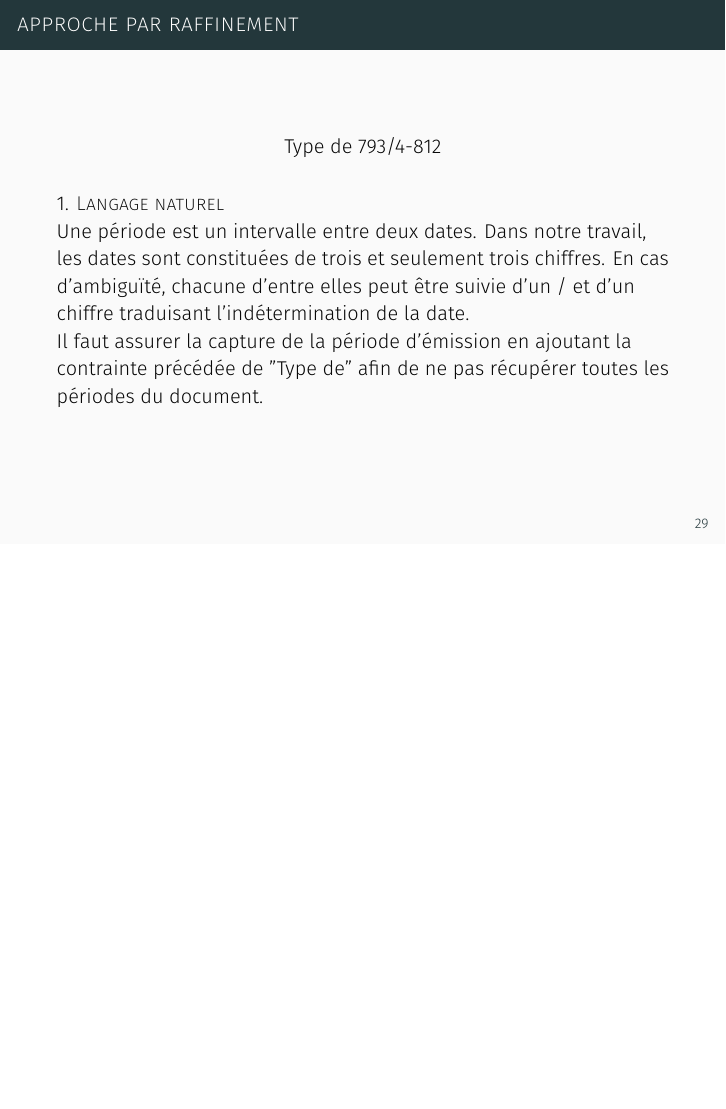
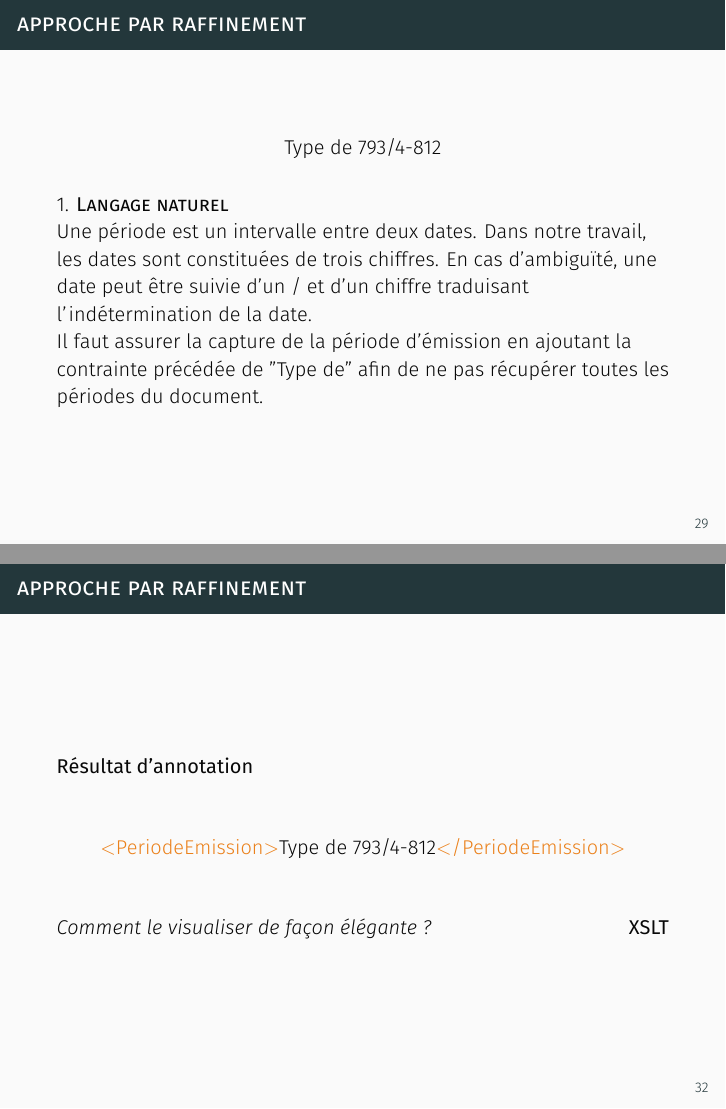
Before and after one commit to NephtysOrg/projet_tutore_2015, LaTeX slides (oral/projet_tutore.tex): page 45 of 54 before the commit and pages 45 and 56 of 57 after it, the two joined at a grey line, the shorter picture padded with empty space. The pictures show the PDF file oral/projet_tutore.pdf that the author committed with the source.

Commit message:
petite modif

```diff
--- a/oral/projet_tutore.tex
+++ b/oral/projet_tutore.tex
@@ -437,8 +437,8 @@ Exemple : \textit{Type de 793/4-812}
 \begin{center}
 \onslide<2>{Type de} \onslide<1->{793/4-812}
 \end{center}
-1. \textbf{\textsc{Langage naturel}}\\
-\onslide<1->{Une période est un intervalle entre deux dates. Dans notre travail, les dates sont constituées de trois et seulement trois chiffres. En cas d'ambiguïté, chacune d'entre elles peut être suivie d'un / et d'un chiffre traduisant l'indétermination de la date.}\\
+1. \textbf{\textsc{\textbf{Langage naturel}}}\\
+\onslide<1->{Une période est un intervalle entre deux dates. Dans notre travail, les dates sont constituées de trois chiffres. En cas d'ambiguïté, une date peut être suivie d'un / et d'un chiffre traduisant l'indétermination de la date.}\\
 \onslide<2>{Il faut assurer la capture de la période d'émission en ajoutant la contrainte précédée de "Type de" afin de ne pas récupérer toutes les périodes du document.}
 \end{frame}
 
@@ -505,6 +505,16 @@ Rule: PeriodeEmissionRule
 \end{columns}
 \end{frame}
 
+\begin{frame}[fragile]
+  \frametitle{Approche par raffinement}
+\textbf{Résultat d'annotation}\\~
+\begin{center}
+\alert{$<$PeriodeEmission$>$}Type de 793/4-812\alert{$<$/PeriodeEmission$>$}\\~\\
+\end{center}
+\onslide<2->{\textit{Comment le visualiser de façon élégante ?}}\hfill\onslide<3>{\textbf{XSLT}}
+
+\end{frame}
+
 \section{Visualisation}
 
 \end{document}
```
Also changed, not shown: oral/projet_tutore.pdf, oral/projet_tutore.tex (4 more changed lines), 6 other files.
